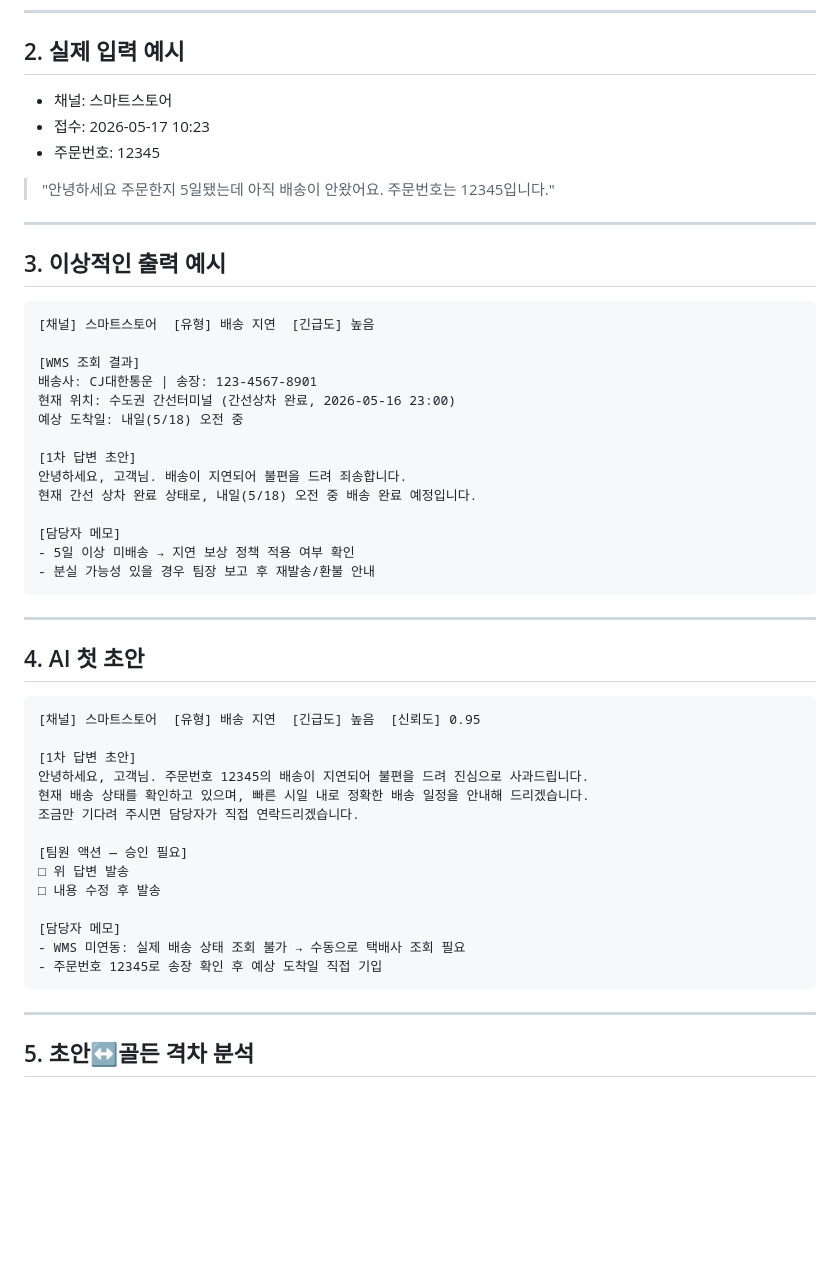
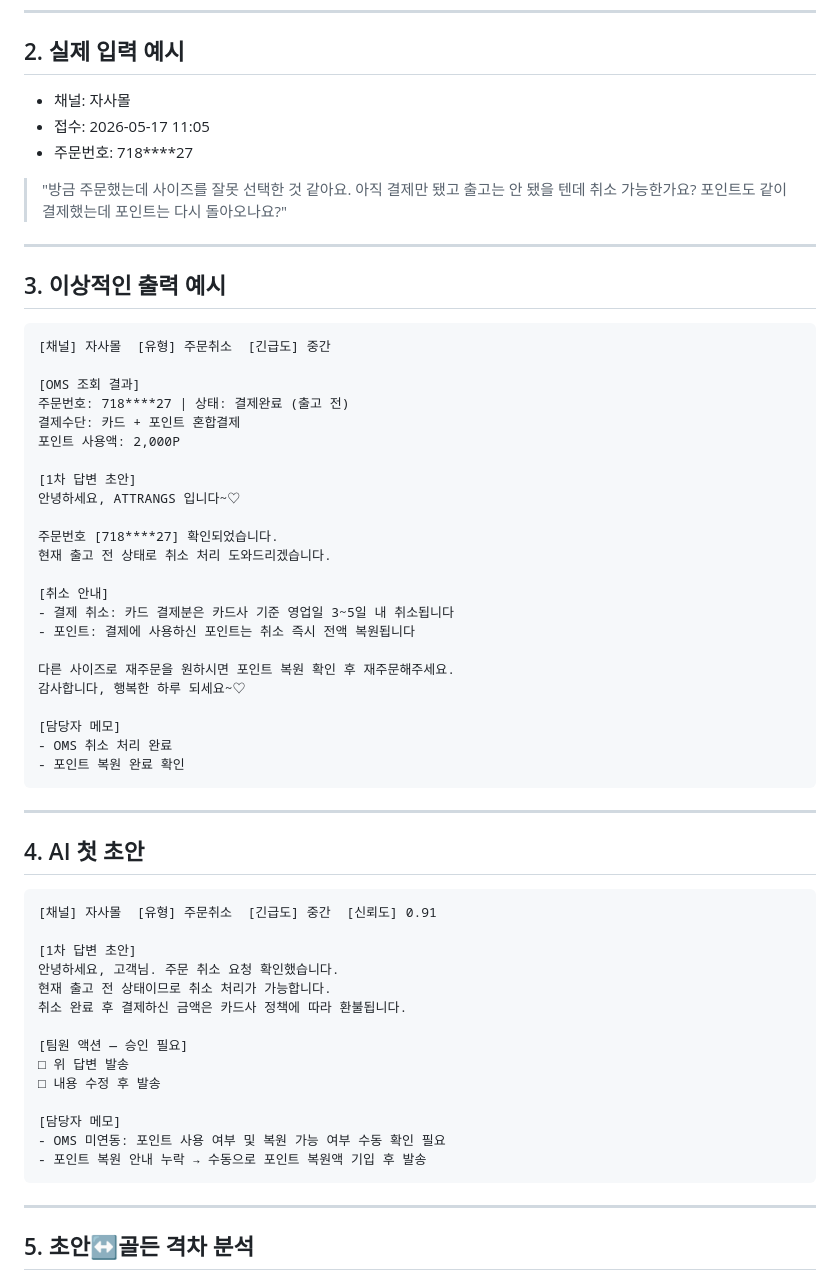
Before and after one commit to jluyig-blip/ai-camp-week2, a Markdown page: outputs/submit.md, the part around the change. Rendered like a GitHub page; blank space fills up the shorter version.

Commit message:
Update submit.md with 자사몰 channel example
Co-Authored-By: Claude Sonnet 4.6 <noreply@anthropic.com>

````diff
--- a/outputs/submit.md
+++ b/outputs/submit.md
@@ -10,31 +10,40 @@
 
 ## 2. 실제 입력 예시
 
-- 채널: 스마트스토어
-- 접수: 2026-05-17 10:23
-- 주문번호: 12345
+- 채널: 자사몰
+- 접수: 2026-05-17 11:05
+- 주문번호: 718****27
 
-> "안녕하세요 주문한지 5일됐는데 아직 배송이 안왔어요. 주문번호는 12345입니다."
+> "방금 주문했는데 사이즈를 잘못 선택한 것 같아요. 아직 결제만 됐고 출고는 안 됐을 텐데 취소 가능한가요? 포인트도 같이 결제했는데 포인트는 다시 돌아오나요?"
 
 ---
 
 ## 3. 이상적인 출력 예시
 
 ```
-[채널] 스마트스토어  [유형] 배송 지연  [긴급도] 높음
+[채널] 자사몰  [유형] 주문취소  [긴급도] 중간
 
-[WMS 조회 결과]
-배송사: CJ대한통운 | 송장: 123-4567-8901
-현재 위치: 수도권 간선터미널 (간선상차 완료, 2026-05-16 23:00)
-예상 도착일: 내일(5/18) 오전 중
+[OMS 조회 결과]
+주문번호: 718****27 | 상태: 결제완료 (출고 전)
+결제수단: 카드 + 포인트 혼합결제
+포인트 사용액: 2,000P
 
 [1차 답변 초안]
-안녕하세요, 고객님. 배송이 지연되어 불편을 드려 죄송합니다.
-현재 간선 상차 완료 상태로, 내일(5/18) 오전 중 배송 완료 예정입니다.
+안녕하세요, ATTRANGS 입니다~♡
+
+주문번호 [718****27] 확인되었습니다.
+현재 출고 전 상태로 취소 처리 도와드리겠습니다.
+
+[취소 안내]
+- 결제 취소: 카드 결제분은 카드사 기준 영업일 3~5일 내 취소됩니다
+- 포인트: 결제에 사용하신 포인트는 취소 즉시 전액 복원됩니다
+
+다른 사이즈로 재주문을 원하시면 포인트 복원 확인 후 재주문해주세요.
+감사합니다, 행복한 하루 되세요~♡
 
 [담당자 메모]
-- 5일 이상 미배송 → 지연 보상 정책 적용 여부 확인
-- 분실 가능성 있을 경우 팀장 보고 후 재발송/환불 안내
+- OMS 취소 처리 완료
+- 포인트 복원 완료 확인
 ```
 
 ---
@@ -42,20 +51,20 @@
 ## 4. AI 첫 초안
 
 ```
-[채널] 스마트스토어  [유형] 배송 지연  [긴급도] 높음  [신뢰도] 0.95
+[채널] 자사몰  [유형] 주문취소  [긴급도] 중간  [신뢰도] 0.91
 
 [1차 답변 초안]
-안녕하세요, 고객님. 주문번호 12345의 배송이 지연되어 불편을 드려 진심으로 사과드립니다.
-현재 배송 상태를 확인하고 있으며, 빠른 시일 내로 정확한 배송 일정을 안내해 드리겠습니다.
-조금만 기다려 주시면 담당자가 직접 연락드리겠습니다.
+안녕하세요, 고객님. 주문 취소 요청 확인했습니다.
+현재 출고 전 상태이므로 취소 처리가 가능합니다.
+취소 완료 후 결제하신 금액은 카드사 정책에 따라 환불됩니다.
 
 [팀원 액션 — 승인 필요]
 □ 위 답변 발송
 □ 내용 수정 후 발송
 
 [담당자 메모]
-- WMS 미연동: 실제 배송 상태 조회 불가 → 수동으로 택배사 조회 필요
-- 주문번호 12345로 송장 확인 후 예상 도착일 직접 기입
+- OMS 미연동: 포인트 사용 여부 및 복원 가능 여부 수동 확인 필요
+- 포인트 복원 안내 누락 → 수동으로 포인트 복원액 기입 후 발송
 ```
 
 ---
````
